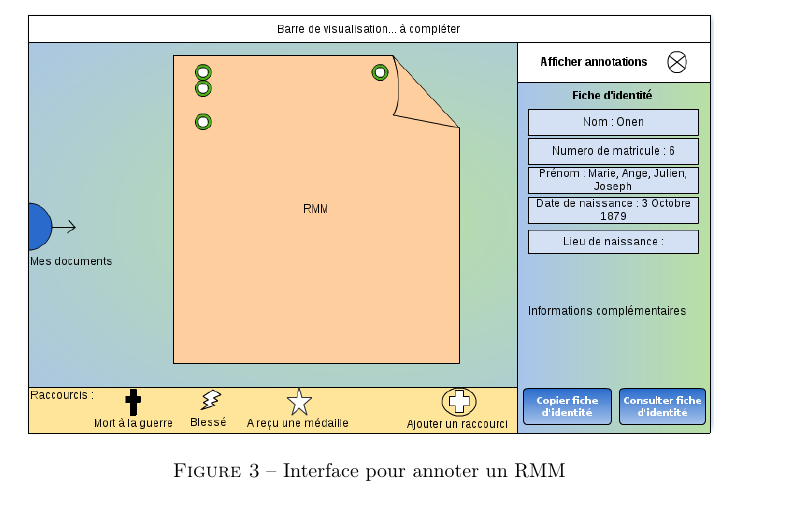
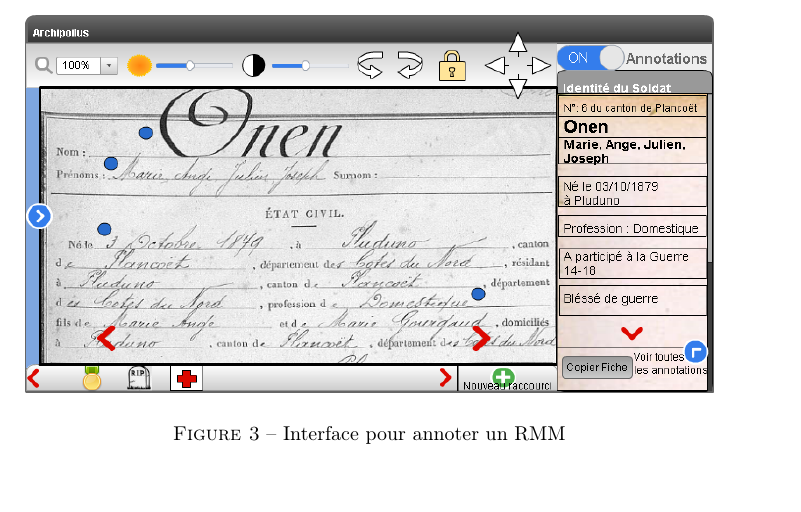
Before and after one commit to btravers/Projet-Archives, a LaTeX document (Rapports/Specifications/main.tex): part of page 17 of 41, cut so that both start at the same text, the shorter picture padded with empty space. Compiled offline with pdfLaTeX.

Commit message:
nouvelle annotation maquette dans le rapport

```diff
--- a/Rapports/Specifications/main.tex
+++ b/Rapports/Specifications/main.tex
@@ -606,7 +606,7 @@ La maquette suivante présente l'interface d'annotation de RMM afin d'avoir une
 
 \begin{figure}[H]
 \centering
-\includegraphics[width=\textwidth]{maquette_annotation.png}
+\includegraphics[width=\textwidth]{annotation.png}
 \caption{Interface pour annoter un RMM}
 \label{fig:annotation}
 \end{figure}
```
Also changed, not shown: Rapports/Specifications/annotation.png (added).
